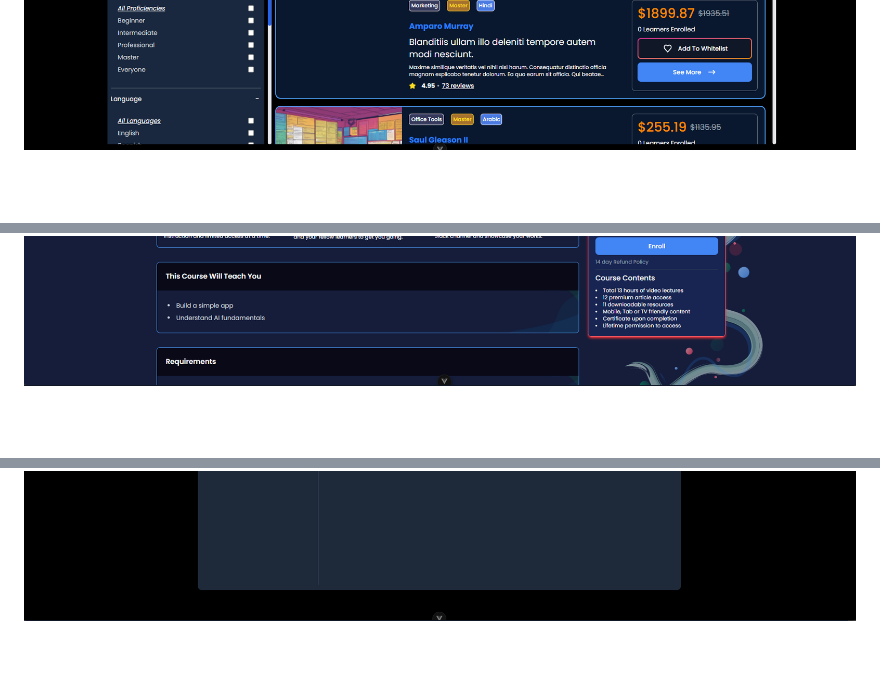
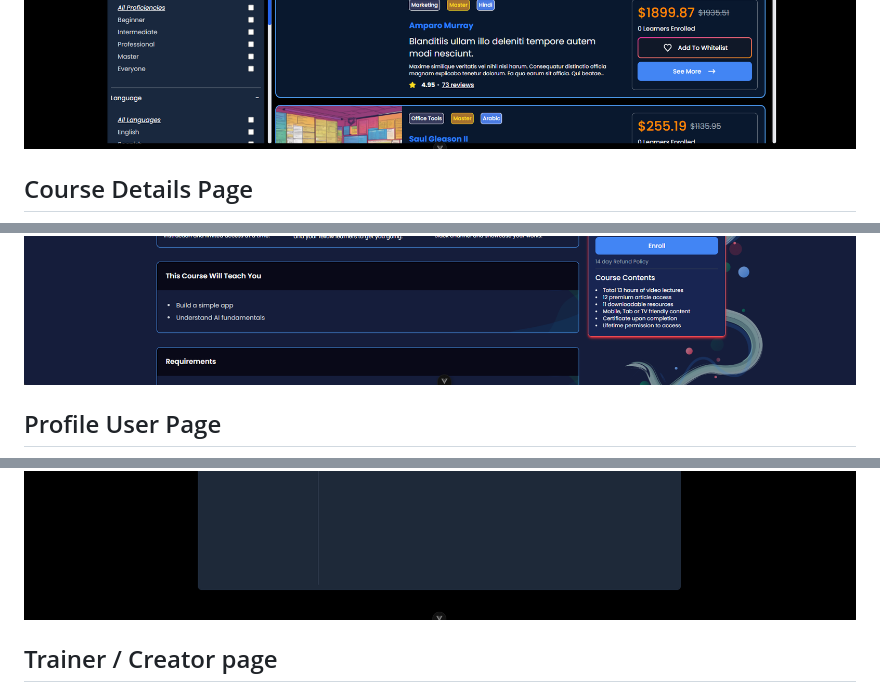
Before and after one commit to redaachouhad/e-Learning-platform, a Markdown page: README.md, 3 parts joined by grey strips. Rendered like a GitHub page; blank space fills up the shorter version.

```diff
--- a/README.md
+++ b/README.md
@@ -7,4 +19,13 @@ A modern web-based e-learning platform built with **Laravel** and **Vue.js**, de
 ![Screenshot - Course Page](./screenshots/courses-page.png)
+
+## Course Details Page
+
 ![Screenshot - Course Page](./screenshots/course-details-page.png)
+
+## Profile User Page
+
 ![Screenshot - Course Page](./screenshots/profile-user-page.png)
+
+## Trainer / Creator page
+
 ![Screenshot - Course Page](./screenshots/trainer-page.png)
```
Also changed, not shown: other parts of README.md (+15 -0 lines), screenshots/diagram.png (added), 5 other files.
